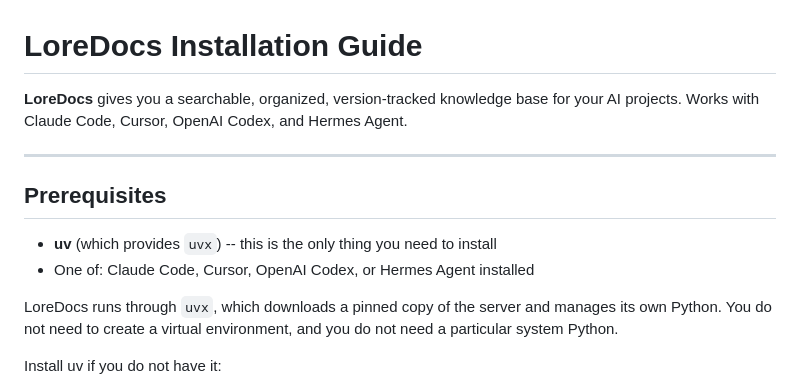
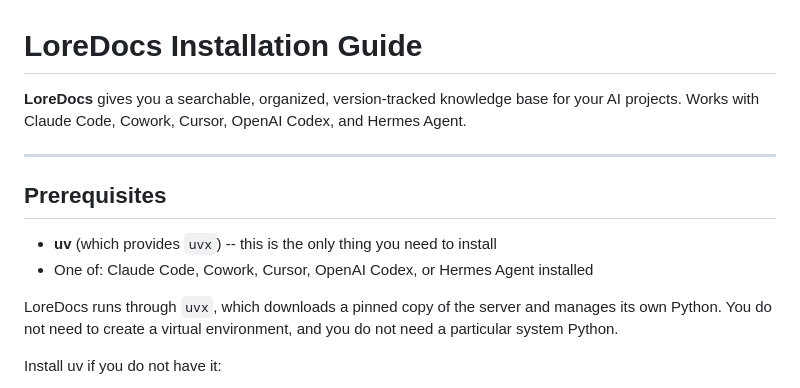
Before and after one commit to labyrinth-analytics/loredocs, a Markdown page: INSTALL.md, the part around the change. Drawn GitHub-style.

```diff
--- a/INSTALL.md
+++ b/INSTALL.md
@@ -1,13 +1,13 @@
 # LoreDocs Installation Guide
 
-**LoreDocs** gives you a searchable, organized, version-tracked knowledge base for your AI projects. Works with Claude Code, Cursor, OpenAI Codex, and Hermes Agent.
+**LoreDocs** gives you a searchable, organized, version-tracked knowledge base for your AI projects. Works with Claude Code, Cowork, Cursor, OpenAI Codex, and Hermes Agent.
 
 ---
 
 ## Prerequisites
 
 - **uv** (which provides `uvx`) -- this is the only thing you need to install
-- One of: Claude Code, Cursor, OpenAI Codex, or Hermes Agent installed
+- One of: Claude Code, Cowork, Cursor, OpenAI Codex, or Hermes Agent installed
 
 LoreDocs runs through `uvx`, which downloads a pinned copy of the server and
 manages its own Python. You do not need to create a virtual environment, and you
```
Also changed, not shown: README.md (+1 -1 lines), docs/quickstart.md (+1 -1 lines).
